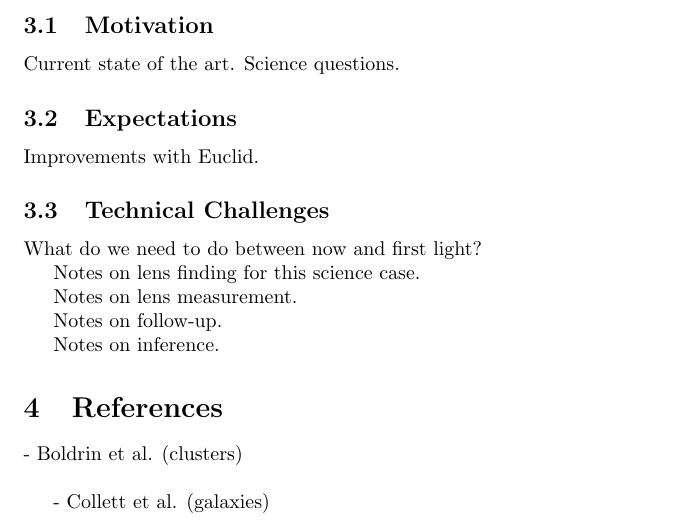
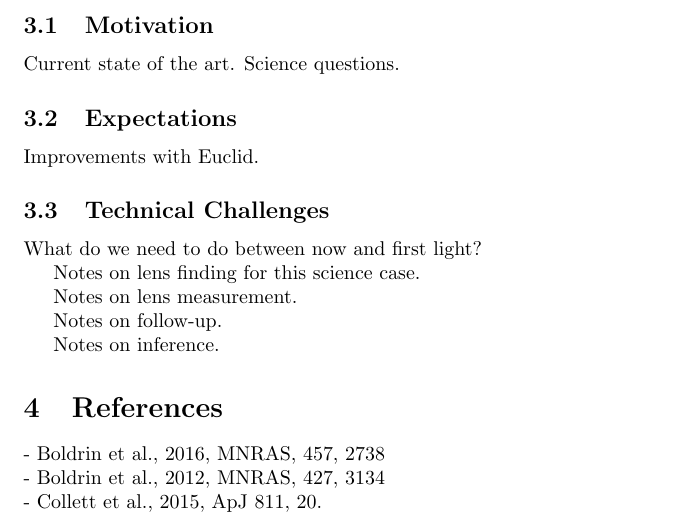
Before and after one commit to rcabanac/white-paper-EUCLID-SL, a LaTeX paper (main.tex): part of the page, cut so that both start at the same text. Compiled offline with pdfLaTeX.

Commit message:
Update on Overleaf.

```diff
--- a/main.tex
+++ b/main.tex
@@ -61,7 +61,9 @@ Notes on inference.
 
 \section{References}
 
-- Boldrin et al. (clusters)\\
+- Boldrin et al., 2016, MNRAS, 457, 2738\\
+- Boldrin et al., 2012, MNRAS, 427, 3134\\
+- Collett et al., 2015, ApJ 811, 20.\\
 
-- Collett et al. (galaxies)\\
+
 \end{document}
```
